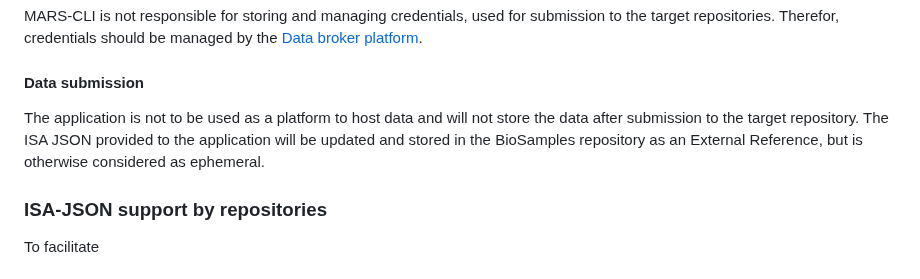
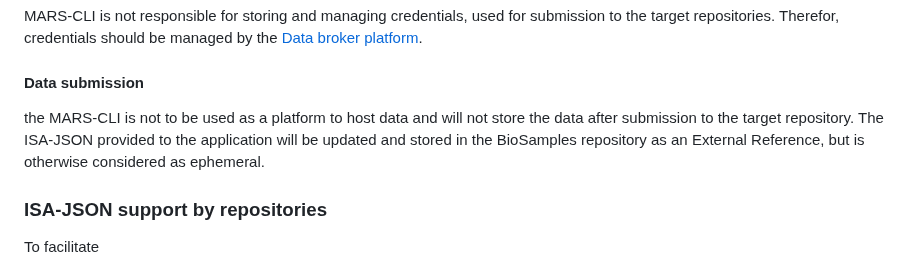
Before and after one commit to elixir-europe/MARS, a Markdown page: README.md, the part around the change. Rendered like a GitHub page.

Commit message:
MARS-CLI mention

```diff
--- a/README.md
+++ b/README.md
@@ -84,7 +84,7 @@ MARS-CLI is not responsible for storing and managing credentials, used for submi
 
 #### Data submission
 
-The application is not to be used as a platform to host data and will not store the data after submission to the target repository. The ISA JSON provided to the application will be updated and stored in the BioSamples repository as an External Reference, but is otherwise considered as ephemeral.
+the MARS-CLI is not to be used as a platform to host data and will not store the data after submission to the target repository. The ISA-JSON provided to the application will be updated and stored in the BioSamples repository as an External Reference, but is otherwise considered as ephemeral.
 
 ### ISA-JSON support by repositories
 
```
